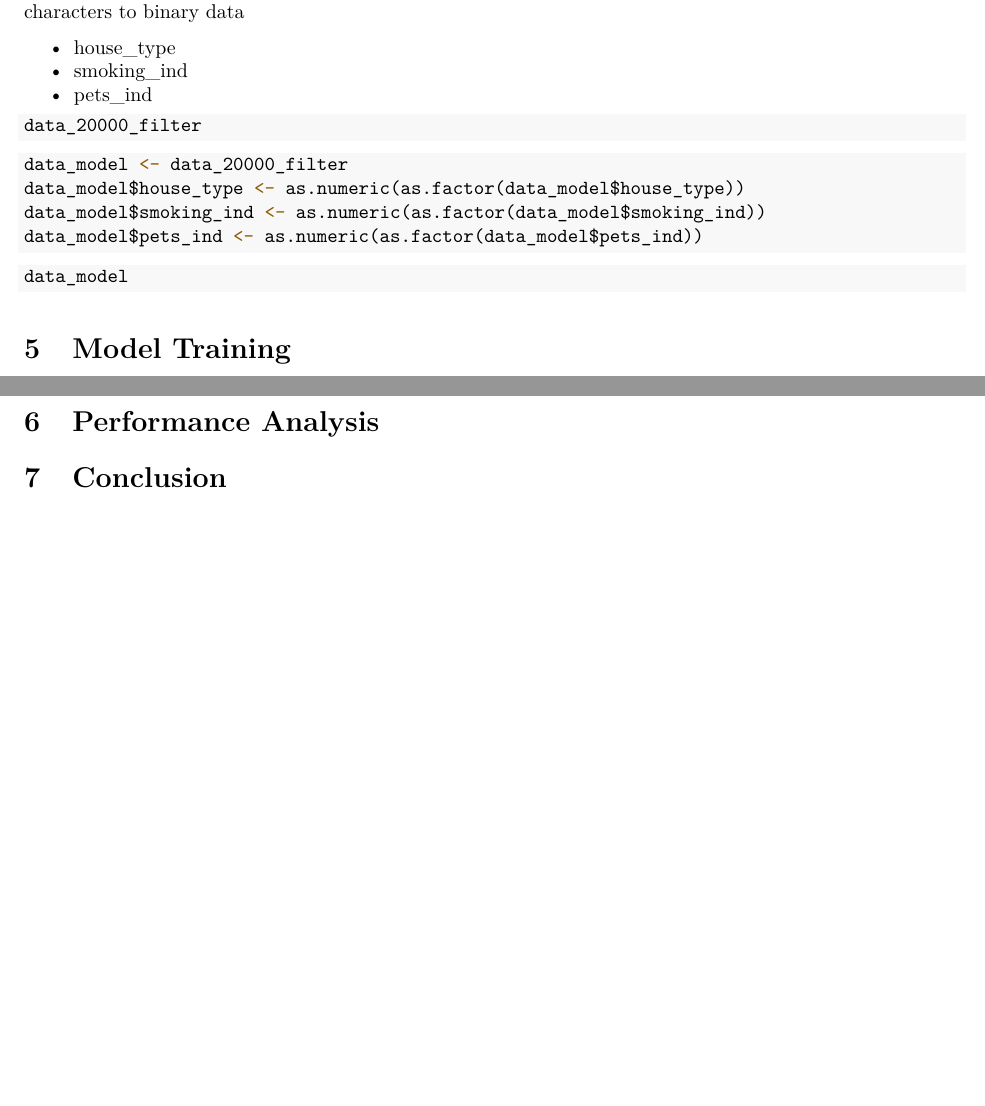
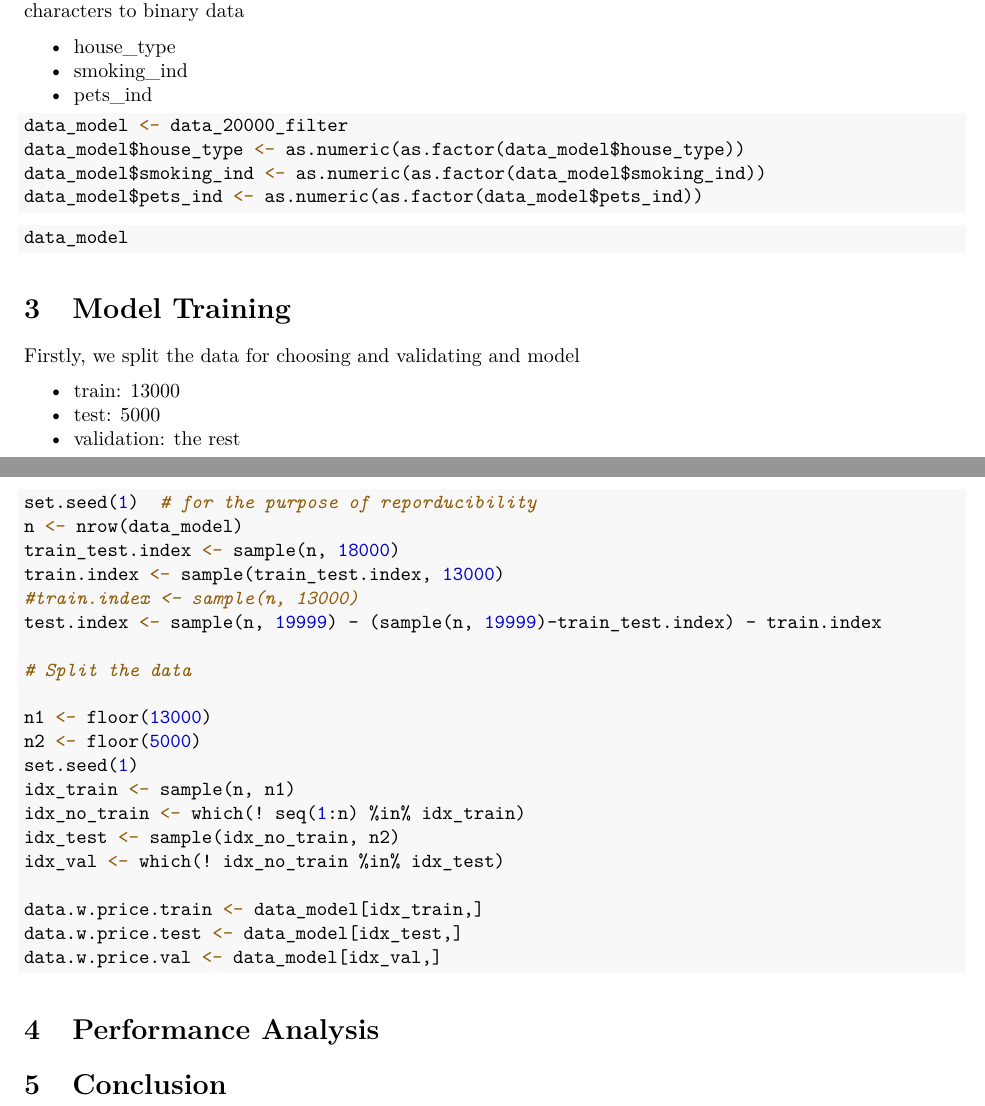
Before and after one commit to MCChang1117/upenn-STAT571-final-project, an R Markdown document (final-project.Rmd): two parts of pages 6 and 7 of 7, joined at a grey line, cut so that both start at the same text, the shorter picture padded with empty space. The pictures show the output file final-project.pdf that the author committed with the source.

Commit message:
split the data
for modeling

````diff
--- a/final-project.Rmd
+++ b/final-project.Rmd
@@ -195,10 +198,6 @@ To do the further model analysis, we transform some of the data. Firstly, conver
 * house_type
 * smoking_ind
 * pets_ind
-
-```{r view, warning = FALSE, message = FALSE, results='hide'}
-data_20000_filter
-```
 
 ```{r convert chr, warning = FALSE, message = FALSE, results='hide'}
 data_model <- data_20000_filter
@@ -213,6 +212,35 @@ data_model
 
 # Model Training
 
+Firstly, we split the data for choosing and validating and model
+
+* train: 13000
+* test: 5000
+* validation: the rest
+
+```{r reduce, warning = FALSE, message = FALSE, results='hide'}
+set.seed(1)  # for the purpose of reporducibility
+n <- nrow(data_model)
+train_test.index <- sample(n, 18000)
+train.index <- sample(train_test.index, 13000)
+#train.index <- sample(n, 13000)
+test.index <- sample(n, 19999) - (sample(n, 19999)-train_test.index) - train.index
+
+# Split the data
+
+n1 <- floor(13000)
+n2 <- floor(5000)
+set.seed(1)
+idx_train <- sample(n, n1)
+idx_no_train <- which(! seq(1:n) %in% idx_train)
+idx_test <- sample(idx_no_train, n2)
+idx_val <- which(! idx_no_train %in% idx_test)
+
+data.w.price.train <- data_model[idx_train,]
+data.w.price.test <- data_model[idx_test,]
+data.w.price.val <- data_model[idx_val,]
+```
+
 # Performance Analysis
 
 # Conclusion
````
Also changed, not shown: final-project.html, final-project.pdf, final-project.Rmd (3 more changed lines), 1 other file.
